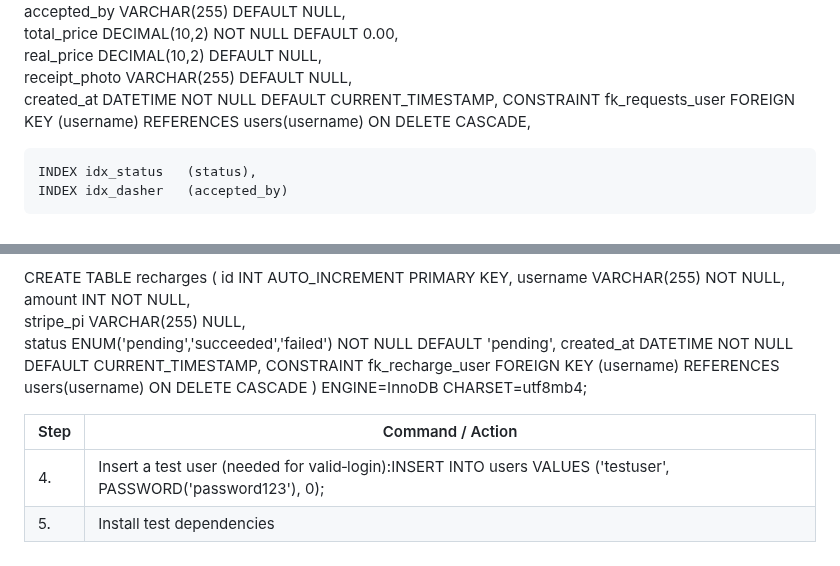
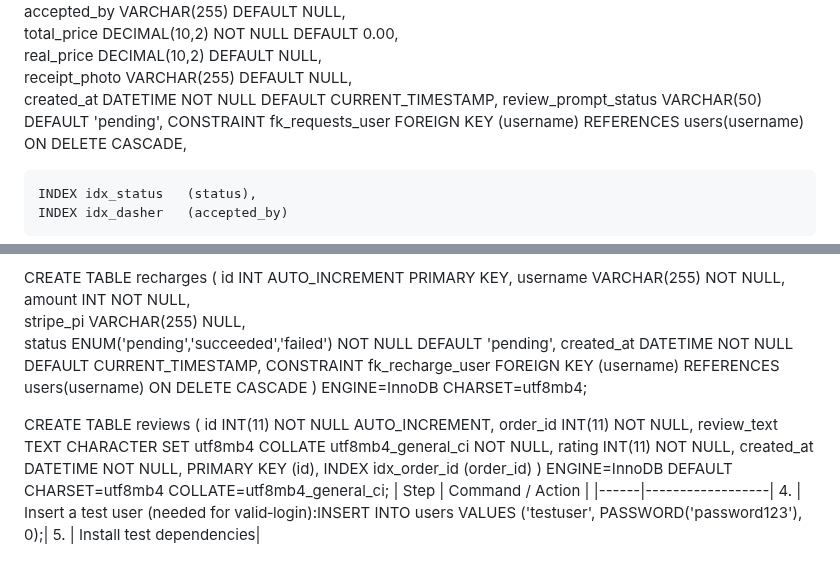
Before and after one commit to AdaTsanQin/COMP333, a Markdown page: README.md, 2 parts joined by grey strips. GitHub-like rendering.

Commit message:
Updated SQL (hw4-readme)

```diff
--- a/README.md
+++ b/README.md
@@ -441,6 +441,7 @@ CREATE TABLE requests (
     real_price        DECIMAL(10,2)                    DEFAULT NULL,
     receipt_photo     VARCHAR(255)                     DEFAULT NULL,
     created_at        DATETIME               NOT NULL DEFAULT CURRENT_TIMESTAMP,
+    review_prompt_status VARCHAR(50)          DEFAULT 'pending',
     CONSTRAINT fk_requests_user
         FOREIGN KEY (username)
         REFERENCES users(username) ON DELETE CASCADE,
@@ -498,6 +499,17 @@ CONSTRAINT fk_recharge_user FOREIGN KEY (username)
 REFERENCES users(username) ON DELETE CASCADE
 ) ENGINE=InnoDB CHARSET=utf8mb4;
 
+CREATE TABLE reviews (
+id           INT(11)       NOT NULL AUTO_INCREMENT,
+order_id     INT(11)       NOT NULL,
+review_text  TEXT           CHARACTER SET utf8mb4 COLLATE utf8mb4_general_ci NOT NULL,
+rating       INT(11)       NOT NULL,
+created_at   DATETIME      NOT NULL,
+PRIMARY KEY (id),
+INDEX idx_order_id (order_id)
+) ENGINE=InnoDB
+DEFAULT CHARSET=utf8mb4
+COLLATE=utf8mb4_general_ci;
 | Step | Command / Action |
 |------|------------------|
 4. | Insert a test user (needed for valid‑login):INSERT INTO users VALUES ('testuser', PASSWORD('password123'), 0);|
```
